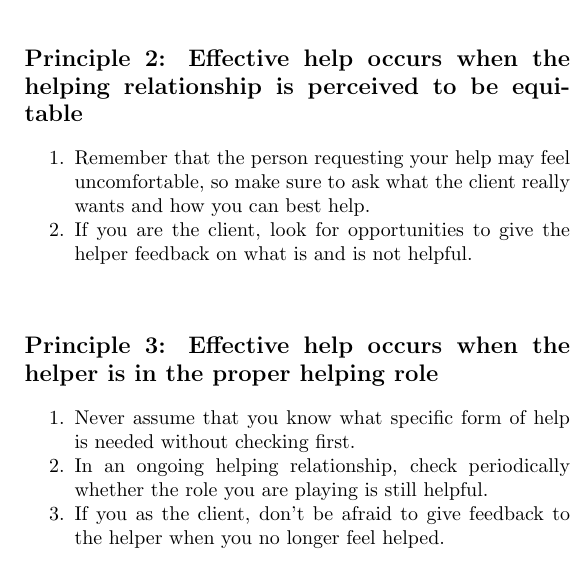
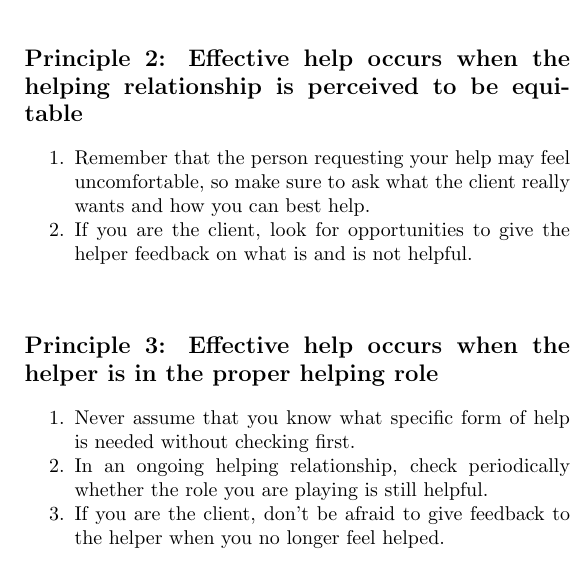
Before and after one commit to jbrunton/HumbleInquiryCheatSheet, a LaTeX document (main.tex): part of one column of page 2 of 2, cut so that both start at the same text. Compiled offline with pdfLaTeX.

Commit message:
Fix typo

```diff
--- a/main.tex
+++ b/main.tex
@@ -216,7 +216,7 @@ Feedback is generally not useful if it is not asked for. The potential for effec
 \begin{nosepenumerate}
     \item Never assume that you know what specific form of help is needed without checking first.
     \item In an ongoing helping relationship, check periodically whether the role you are playing is still helpful.
-    \item If you as the client, don't be afraid to give feedback to the helper when you no longer feel helped.
+    \item If you are the client, don't be afraid to give feedback to the helper when you no longer feel helped.
 \end{nosepenumerate}
 
 \subsection{Principle 4: Everything you say or do is an intervention that determines the future of the relationship}
```
